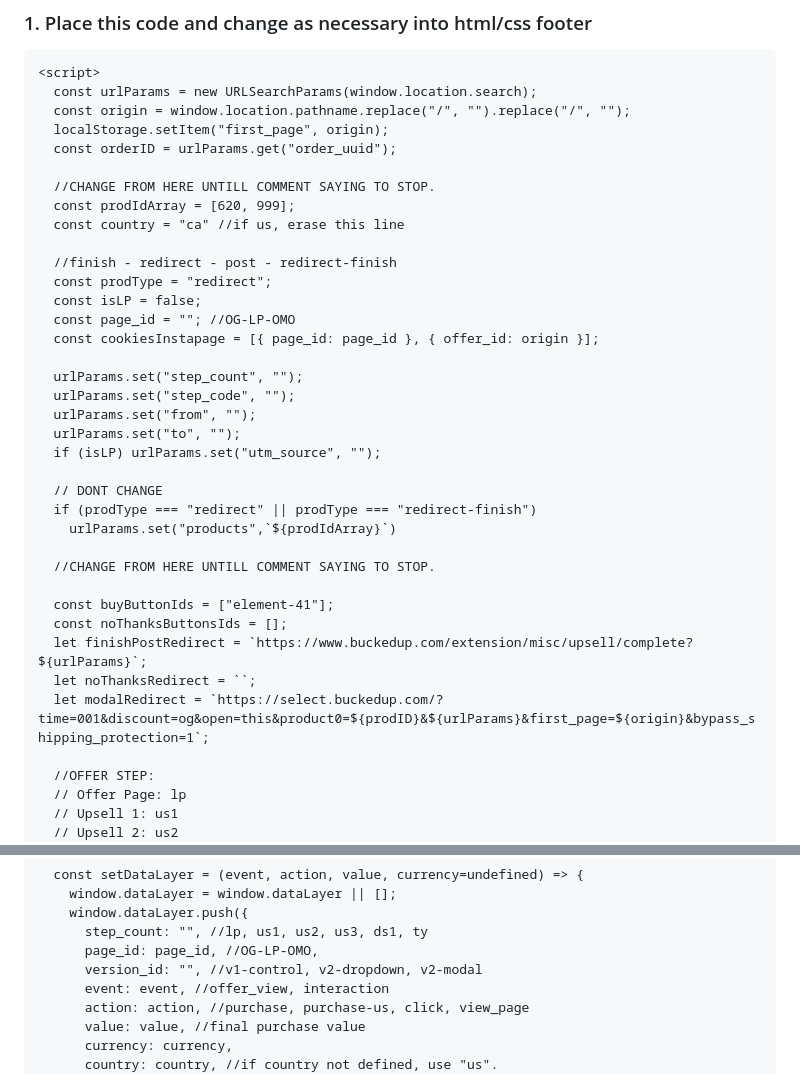
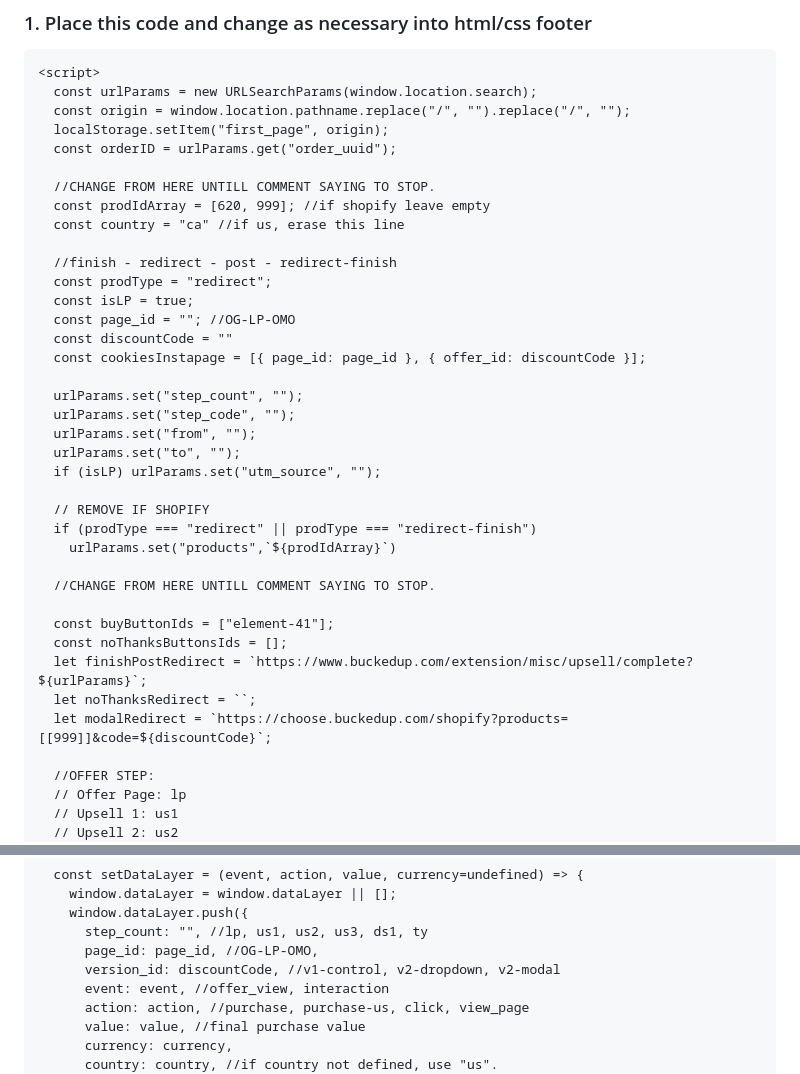
Before and after one commit to BuckedUp-DasLabs/single-product, a Markdown page: README.md, 2 parts joined by grey strips. Drawn GitHub-style.

Commit message:
ajusts readme for shopify

```diff
--- a/README.md
+++ b/README.md
@@ -10,14 +10,15 @@
   const orderID = urlParams.get("order_uuid");
 
   //CHANGE FROM HERE UNTILL COMMENT SAYING TO STOP.
-  const prodIdArray = [620, 999];
+  const prodIdArray = [620, 999]; //if shopify leave empty
   const country = "ca" //if us, erase this line
 
   //finish - redirect - post - redirect-finish
   const prodType = "redirect";
-  const isLP = false;
+  const isLP = true;
   const page_id = ""; //OG-LP-OMO
-  const cookiesInstapage = [{ page_id: page_id }, { offer_id: origin }];
+  const discountCode = ""
+  const cookiesInstapage = [{ page_id: page_id }, { offer_id: discountCode }];
 
   urlParams.set("step_count", "");
   urlParams.set("step_code", "");
@@ -25,7 +26,7 @@
   urlParams.set("to", "");
   if (isLP) urlParams.set("utm_source", "");
 
-  // DONT CHANGE
+  // REMOVE IF SHOPIFY
   if (prodType === "redirect" || prodType === "redirect-finish")
     urlParams.set("products",`${prodIdArray}`)
 
@@ -35,7 +36,7 @@
   const noThanksButtonsIds = [];
   let finishPostRedirect = `https://www.buckedup.com/extension/misc/upsell/complete?${urlParams}`;
   let noThanksRedirect = ``;
-  let modalRedirect = `https://select.buckedup.com/?time=001&discount=og&open=this&product0=${prodID}&${urlParams}&first_page=${origin}&bypass_shipping_protection=1`;
+  let modalRedirect = `https://choose.buckedup.com/shopify?products=[[999]]&code=${discountCode}`;
 
   //OFFER STEP:
   // Offer Page: lp
@@ -54,7 +55,7 @@
     window.dataLayer.push({
       step_count: "", //lp, us1, us2, us3, ds1, ty
       page_id: page_id, //OG-LP-OMO,
-      version_id: "", //v1-control, v2-dropdown, v2-modal
+      version_id: discountCode, //v1-control, v2-dropdown, v2-modal
       event: event, //offer_view, interaction
       action: action, //purchase, purchase-us, click, view_page
       value: value, //final purchase value
```
